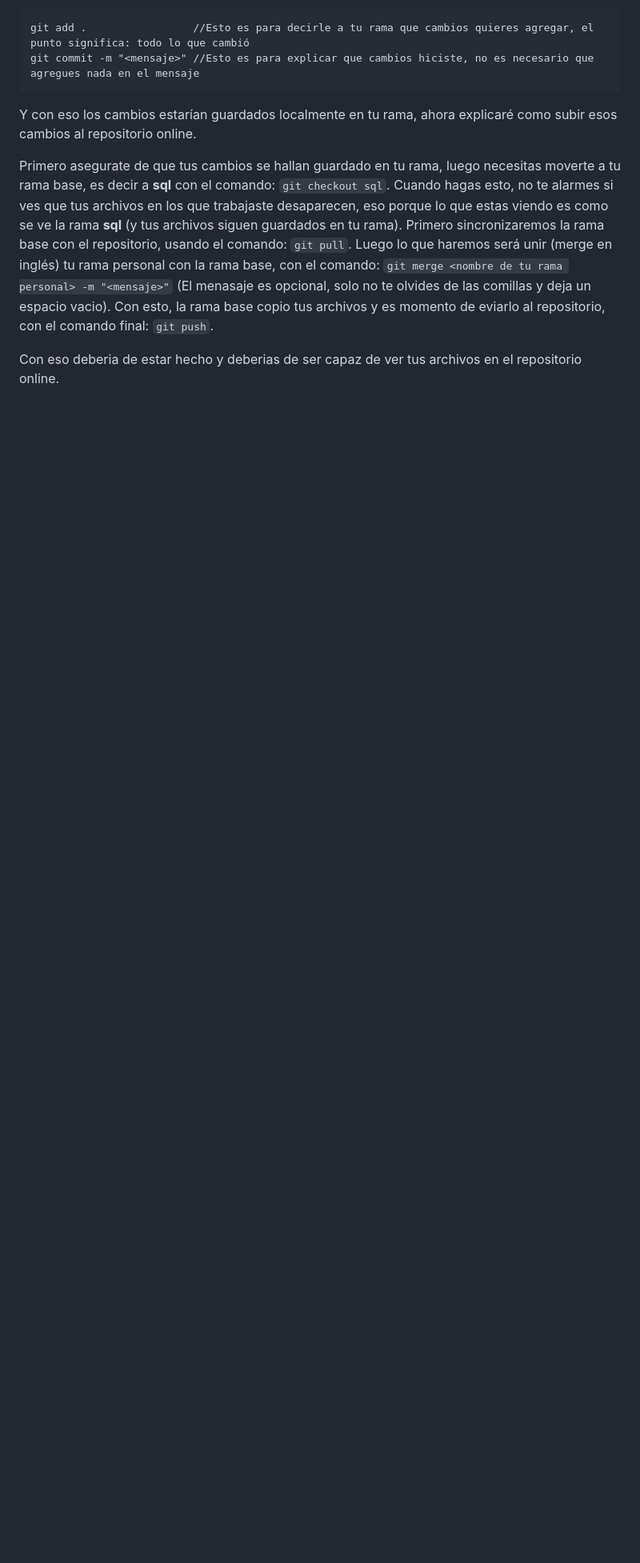
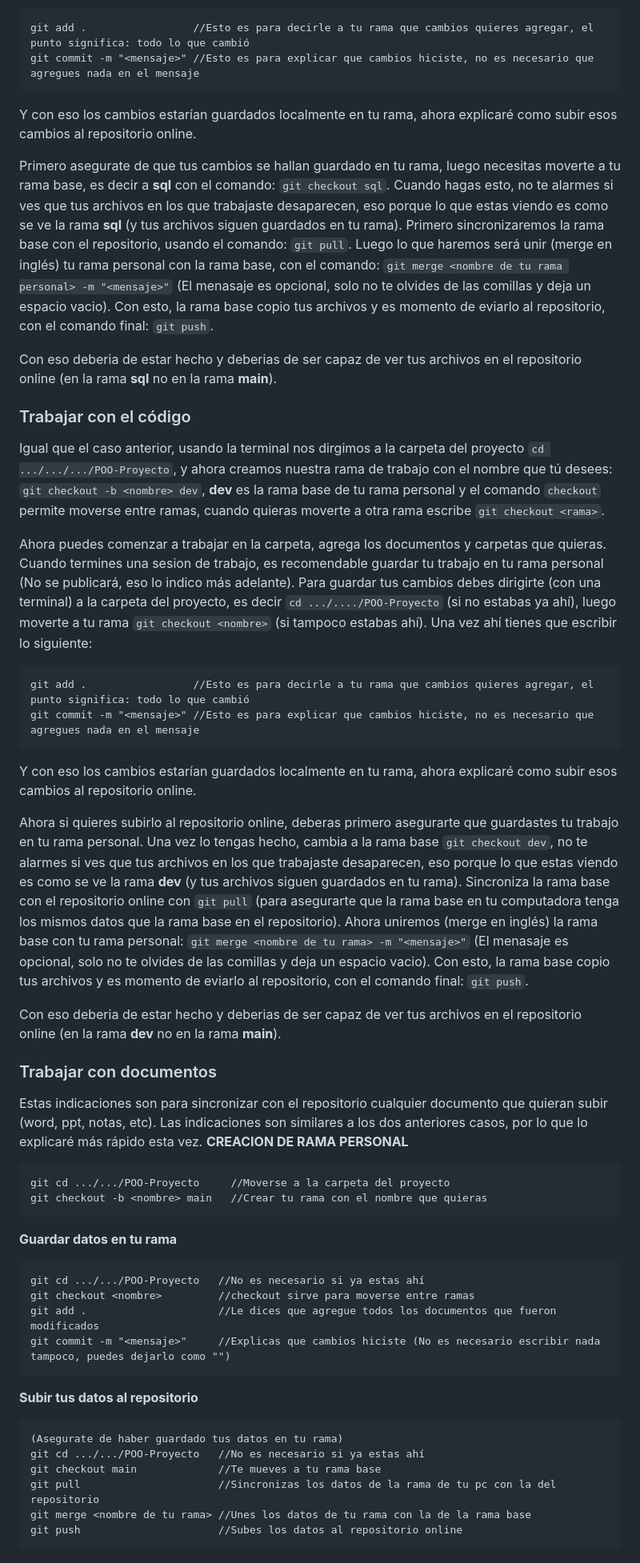
Before and after one commit to Infamous1991/POO-Proyecto, a Markdown page: README.md, the part around the change printed below. Shown: that part at 80% size. GitHub-like rendering; blank space fills up the shorter version.

````diff
--- a/README.md
+++ b/README.md
@@ -36,4 +39,44 @@ Y con eso los cambios estarían guardados localmente en tu rama, ahora explicar
 
 Primero asegurate de que tus cambios se hallan guardado en tu rama, luego necesitas moverte a tu rama base, es decir a **sql** con el comando: `git checkout sql`. Cuando hagas esto, no te alarmes si ves que tus archivos en los que trabajaste desaparecen, eso porque lo que estas viendo es como se ve la rama **sql** (y tus archivos siguen guardados en tu rama). Primero sincronizaremos la rama base con el repositorio, usando el comando: `git pull`. Luego lo que haremos será unir (merge en inglés) tu rama personal con la rama base, con el comando: `git merge <nombre de tu rama personal> -m "<mensaje>"` (El menasaje es opcional, solo no te olvides de las comillas y deja un espacio vacio). Con esto, la rama base copio tus archivos y es momento de eviarlo al repositorio, con el comando final: `git push`.
 
-Con eso deberia de estar hecho y deberias de ser capaz de ver tus archivos en el repositorio online.
+Con eso deberia de estar hecho y deberias de ser capaz de ver tus archivos en el repositorio online (en la rama **sql** no en la rama **main**).
+
+
+### Trabajar con el código
+Igual que el caso anterior, usando la terminal nos dirgimos a la carpeta del proyecto `cd .../.../.../POO-Proyecto`, y ahora creamos nuestra rama de trabajo con el nombre que tú desees: `git checkout -b <nombre> dev`, **dev** es la rama base de tu rama personal y el comando `checkout` permite moverse entre ramas, cuando quieras moverte a otra rama escribe `git checkout <rama>`.
+
+Ahora puedes comenzar a trabajar en la carpeta, agrega los documentos y carpetas que quieras. Cuando termines una sesion de trabajo, es recomendable guardar tu trabajo en tu rama personal (No se publicará, eso lo indico más adelante). Para guardar tus cambios debes dirigirte (con una terminal) a la carpeta del proyecto, es decir `cd .../..../POO-Proyecto` (si no estabas ya ahí), luego moverte a tu rama `git checkout <nombre>` (si tampoco estabas ahí). Una vez ahí tienes que escribir lo siguiente:
+```
+git add .                 //Esto es para decirle a tu rama que cambios quieres agregar, el punto significa: todo lo que cambió
+git commit -m "<mensaje>" //Esto es para explicar que cambios hiciste, no es necesario que agregues nada en el mensaje
+```
+Y con eso los cambios estarían guardados localmente en tu rama, ahora explicaré como subir esos cambios al repositorio online.
+
+Ahora si quieres subirlo al repositorio online, deberas primero asegurarte que guardastes tu trabajo en tu rama personal. Una vez lo tengas hecho, cambia a la rama base `git checkout dev`, no te alarmes si ves que tus archivos en los que trabajaste desaparecen, eso porque lo que estas viendo es como se ve la rama **dev** (y tus archivos siguen guardados en tu rama). Sincroniza la rama base con el repositorio online con `git pull` (para asegurarte que la rama base en tu computadora tenga los mismos datos que la rama base en el repositorio). Ahora uniremos (merge en inglés) la rama base con tu rama personal: `git merge <nombre de tu rama> -m "<mensaje>"` (El menasaje es opcional, solo no te olvides de las comillas y deja un espacio vacio). Con esto, la rama base copio tus archivos y es momento de eviarlo al repositorio, con el comando final: `git push`.
+
+Con eso deberia de estar hecho y deberias de ser capaz de ver tus archivos en el repositorio online (en la rama **dev** no en la rama **main**).
+
+
+### Trabajar con documentos
+Estas indicaciones son para sincronizar con el repositorio cualquier documento que quieran subir (word, ppt, notas, etc). Las indicaciones son similares a los dos anteriores casos, por lo que lo explicaré más rápido esta vez.
+**CREACION DE RAMA PERSONAL**
+```
+git cd .../.../POO-Proyecto     //Moverse a la carpeta del proyecto
+git checkout -b <nombre> main   //Crear tu rama con el nombre que quieras
+```
+**Guardar datos en tu rama**
+```
+git cd .../.../POO-Proyecto   //No es necesario si ya estas ahí
+git checkout <nombre>         //checkout sirve para moverse entre ramas
+git add .                     //Le dices que agregue todos los documentos que fueron modificados
+git commit -m "<mensaje>"     //Explicas que cambios hiciste (No es necesario escribir nada tampoco, puedes dejarlo como "")
+```
+**Subir tus datos al repositorio**
+```
+(Asegurate de haber guardado tus datos en tu rama)
+git cd .../.../POO-Proyecto   //No es necesario si ya estas ahí
+git checkout main             //Te mueves a tu rama base
+git pull                      //Sincronizas los datos de la rama de tu pc con la del repositorio
+git merge <nombre de tu rama> //Unes los datos de tu rama con la de la rama base
+git push                      //Subes los datos al repositorio online
+```
````
Also changed, not shown: other parts of README.md (+3 -0 lines).
